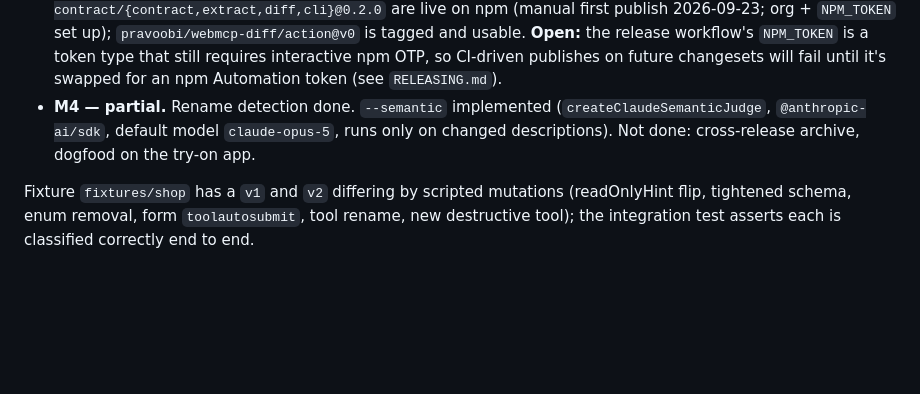
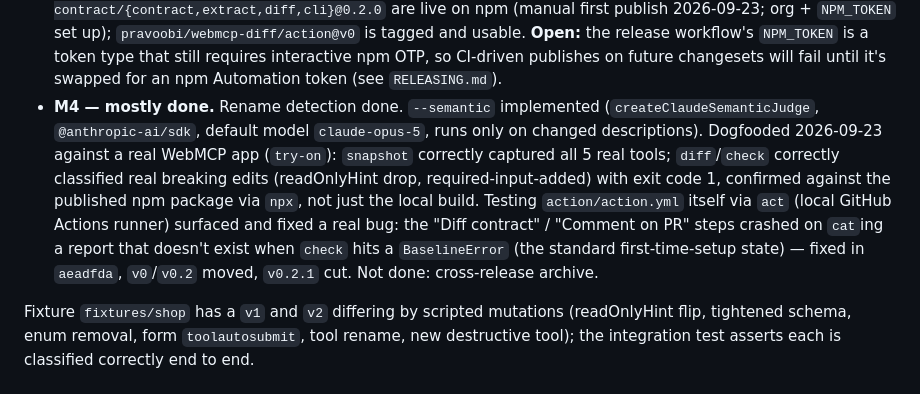
Before and after one commit to pravoobi/webmcp-diff, a Markdown page: webmcp-contract-diff-CLAUDE.md, the part around the change. Rendered like a GitHub page; blank space fills up the shorter version.

Commit message:
docs: mark M4 dogfooding done in the design doc
Co-Authored-By: Claude Sonnet 5 <noreply@anthropic.com>
Claude-Session: https://claude.ai/code/session_01LrEUymVsFZe7CGVN9vFZn6

```diff
--- a/webmcp-contract-diff-CLAUDE.md
+++ b/webmcp-contract-diff-CLAUDE.md
@@ -142,9 +142,16 @@ a fixed group); `.github/workflows/{ci,release}.yml`.
   is tagged and usable. **Open:** the release workflow's `NPM_TOKEN` is a token type that still requires
   interactive npm OTP, so CI-driven publishes on future changesets will fail until it's swapped for an
   npm Automation token (see `RELEASING.md`).
-- **M4 — partial.** Rename detection done. `--semantic` implemented
+- **M4 — mostly done.** Rename detection done. `--semantic` implemented
   (`createClaudeSemanticJudge`, `@anthropic-ai/sdk`, default model `claude-opus-5`, runs only on
-  changed descriptions). Not done: cross-release archive, dogfood on the try-on app.
+  changed descriptions). Dogfooded 2026-09-23 against a real WebMCP app (`try-on`): `snapshot`
+  correctly captured all 5 real tools; `diff`/`check` correctly classified real breaking edits
+  (readOnlyHint drop, required-input-added) with exit code 1, confirmed against the published npm
+  package via `npx`, not just the local build. Testing `action/action.yml` itself via `act` (local
+  GitHub Actions runner) surfaced and fixed a real bug: the "Diff contract" / "Comment on PR" steps
+  crashed on `cat`ing a report that doesn't exist when `check` hits a `BaselineError` (the standard
+  first-time-setup state) — fixed in `aeadfda`, `v0`/`v0.2` moved, `v0.2.1` cut. Not done:
+  cross-release archive.
 
 Fixture `fixtures/shop` has a `v1` and `v2` differing by scripted mutations (readOnlyHint flip,
 tightened schema, enum removal, form `toolautosubmit`, tool rename, new destructive tool); the
```
